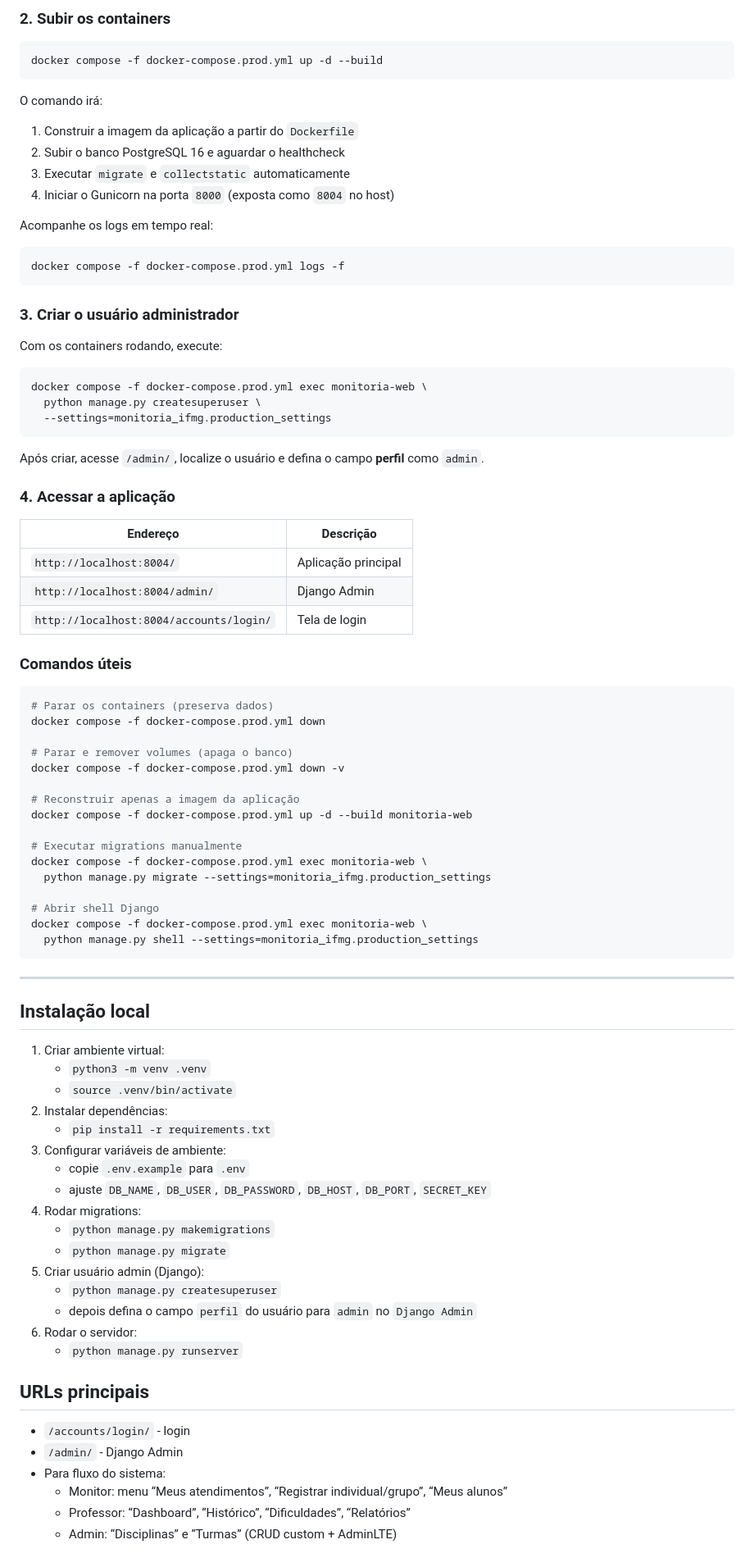
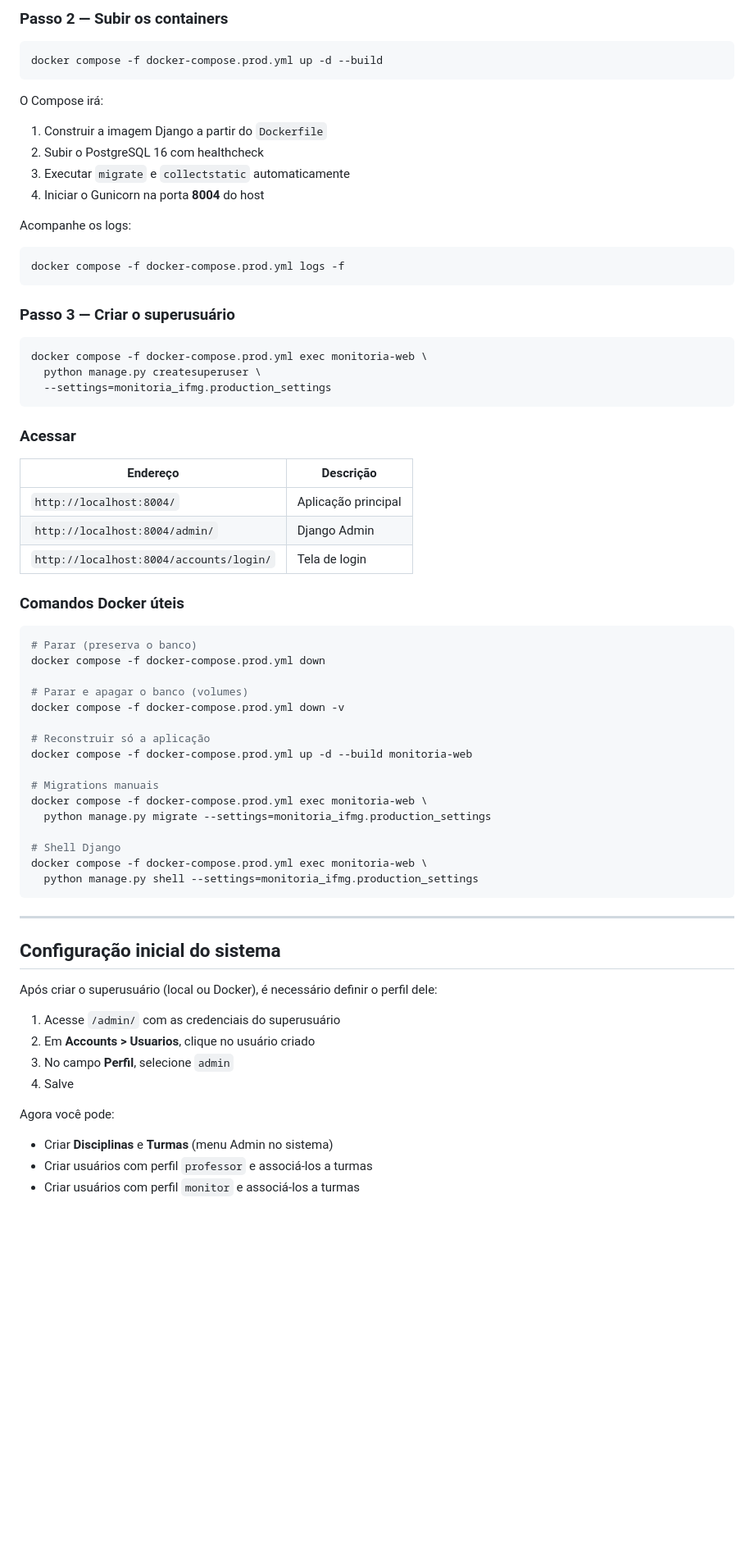
Before and after one commit to virgil-almeida/sistema-monitoria-ifmg, a Markdown page: README.md, the part around one of its changes. Shown at 82% size. Drawn GitHub-style; blank space fills up the shorter version.

````diff
--- a/README.md
+++ b/README.md
@@ -50,25 +189,23 @@ POSTGRES_PASSWORD=sua-senha-segura
 
-### 2. Subir os containers
+### Passo 2 — Subir os containers
 
 ```bash
 docker compose -f docker-compose.prod.yml up -d --build
 ```
 
-O comando irá:
-1. Construir a imagem da aplicação a partir do `Dockerfile`
-2. Subir o banco PostgreSQL 16 e aguardar o healthcheck
+O Compose irá:
+1. Construir a imagem Django a partir do `Dockerfile`
+2. Subir o PostgreSQL 16 com healthcheck
 3. Executar `migrate` e `collectstatic` automaticamente
-4. Iniciar o Gunicorn na porta `8000` (exposta como `8004` no host)
+4. Iniciar o Gunicorn na porta **8004** do host
 
-Acompanhe os logs em tempo real:
+Acompanhe os logs:
 
 ```bash
 docker compose -f docker-compose.prod.yml logs -f
 ```
 
-### 3. Criar o usuário administrador
-
-Com os containers rodando, execute:
+### Passo 3 — Criar o superusuário
 
 ```bash
 docker compose -f docker-compose.prod.yml exec monitoria-web \
@@ -76,9 +213,7 @@ docker compose -f docker-compose.prod.yml exec monitoria-web \
   --settings=monitoria_ifmg.production_settings
 ```
 
-Após criar, acesse `/admin/`, localize o usuário e defina o campo **perfil** como `admin`.
-
-### 4. Acessar a aplicação
+### Acessar
 
 | Endereço | Descrição |
 |----------|-----------|
@@ -86,54 +221,40 @@ Após criar, acesse `/admin/`, localize o usuário e defina o campo **perfil** c
 | `http://localhost:8004/admin/` | Django Admin |
 | `http://localhost:8004/accounts/login/` | Tela de login |
 
-### Comandos úteis
+### Comandos Docker úteis
 
 ```bash
-# Parar os containers (preserva dados)
+# Parar (preserva o banco)
 docker compose -f docker-compose.prod.yml down
 
-# Parar e remover volumes (apaga o banco)
+# Parar e apagar o banco (volumes)
 docker compose -f docker-compose.prod.yml down -v
 
-# Reconstruir apenas a imagem da aplicação
+# Reconstruir só a aplicação
 docker compose -f docker-compose.prod.yml up -d --build monitoria-web
 
-# Executar migrations manualmente
+# Migrations manuais
 docker compose -f docker-compose.prod.yml exec monitoria-web \
   python manage.py migrate --settings=monitoria_ifmg.production_settings
 
-# Abrir shell Django
+# Shell Django
 docker compose -f docker-compose.prod.yml exec monitoria-web \
   python manage.py shell --settings=monitoria_ifmg.production_settings
 ```
 
 ---
 
-## Instalação local
+## Configuração inicial do sistema
 
-1. Criar ambiente virtual:
-   - `python3 -m venv .venv`
-   - `source .venv/bin/activate`
-2. Instalar dependências:
-   - `pip install -r requirements.txt`
-3. Configurar variáveis de ambiente:
-   - copie `.env.example` para `.env`
-   - ajuste `DB_NAME`, `DB_USER`, `DB_PASSWORD`, `DB_HOST`, `DB_PORT`, `SECRET_KEY`
-4. Rodar migrations:
-   - `python manage.py makemigrations`
-   - `python manage.py migrate`
-5. Criar usuário admin (Django):
-   - `python manage.py createsuperuser`
-   - depois defina o campo `perfil` do usuário para `admin` no `Django Admin`
-6. Rodar o servidor:
-   - `python manage.py runserver`
+Após criar o superusuário (local ou Docker), é necessário definir o perfil dele:
 
-## URLs principais
+1. Acesse `/admin/` com as credenciais do superusuário
+2. Em **Accounts > Usuarios**, clique no usuário criado
+3. No campo **Perfil**, selecione `admin`
+4. Salve
 
-- `/accounts/login/` - login
-- `/admin/` - Django Admin
-- Para fluxo do sistema:
-  - Monitor: menu “Meus atendimentos”, “Registrar individual/grupo”, “Meus alunos”
-  - Professor: “Dashboard”, “Histórico”, “Dificuldades”, “Relatórios”
-  - Admin: “Disciplinas” e “Turmas” (CRUD custom + AdminLTE)
+Agora você pode:
+- Criar **Disciplinas** e **Turmas** (menu Admin no sistema)
+- Criar usuários com perfil `professor` e associá-los a turmas
+- Criar usuários com perfil `monitor` e associá-los a turmas
 
````
Also changed, not shown: other parts of README.md (+280 -86 lines).
